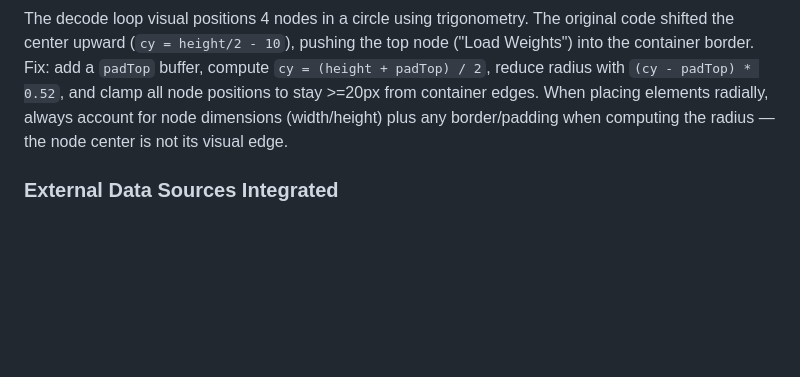
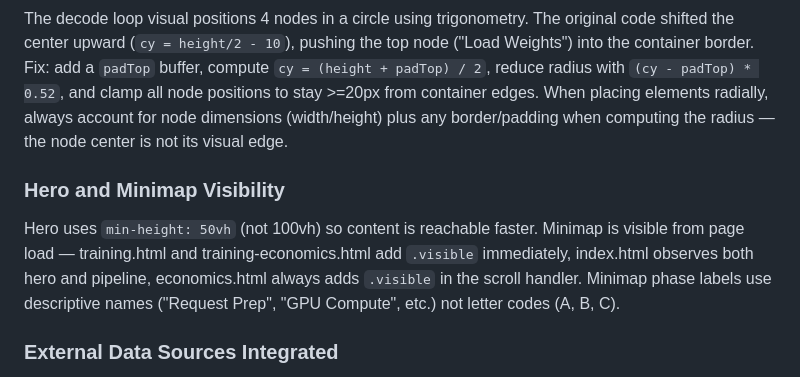
Before and after one commit to jerrison/llm-inference-anatomy, a Markdown page: CLAUDE.md, the part around the change. Rendered like a GitHub page; blank space fills up the shorter version.

Commit message:
Add hero/minimap visibility lesson to all agent markdown files
Co-Authored-By: Claude Opus 4.6 <noreply@anthropic.com>

```diff
--- a/CLAUDE.md
+++ b/CLAUDE.md
@@ -485,6 +485,9 @@ The prefill visual's stat label ("Memory-bound · Sequential") overlapped the le
 ### Radial Layout Overflow — Account for Node Size and Container Padding
 The decode loop visual positions 4 nodes in a circle using trigonometry. The original code shifted the center upward (`cy = height/2 - 10`), pushing the top node ("Load Weights") into the container border. Fix: add a `padTop` buffer, compute `cy = (height + padTop) / 2`, reduce radius with `(cy - padTop) * 0.52`, and clamp all node positions to stay >=20px from container edges. When placing elements radially, always account for node dimensions (width/height) plus any border/padding when computing the radius — the node center is not its visual edge.
 
+### Hero and Minimap Visibility
+Hero uses `min-height: 50vh` (not 100vh) so content is reachable faster. Minimap is visible from page load — training.html and training-economics.html add `.visible` immediately, index.html observes both hero and pipeline, economics.html always adds `.visible` in the scroll handler. Minimap phase labels use descriptive names ("Request Prep", "GPU Compute", etc.) not letter codes (A, B, C).
+
 ### External Data Sources Integrated
 The site now includes concrete pricing and infrastructure data from Fireworks AI and Crusoe Cloud public docs. When updating this data:
 - **Fireworks**: Serverless tiers by model size, model-specific pricing (DeepSeek V3/R1, GLM-5, Kimi K2.5), on-demand GPU rates ($5.49/hr H100, $3.19/hr A100), fine-tuning pricing ($0.50-$10/M tokens), DPO at 2× SFT, SOC2/HIPAA/GDPR compliance, FireAttention/LoRA multiplexing
```
Also changed, not shown: AGENTS.md (+2 -0 lines), GEMINI.md (+4 -1 lines).
